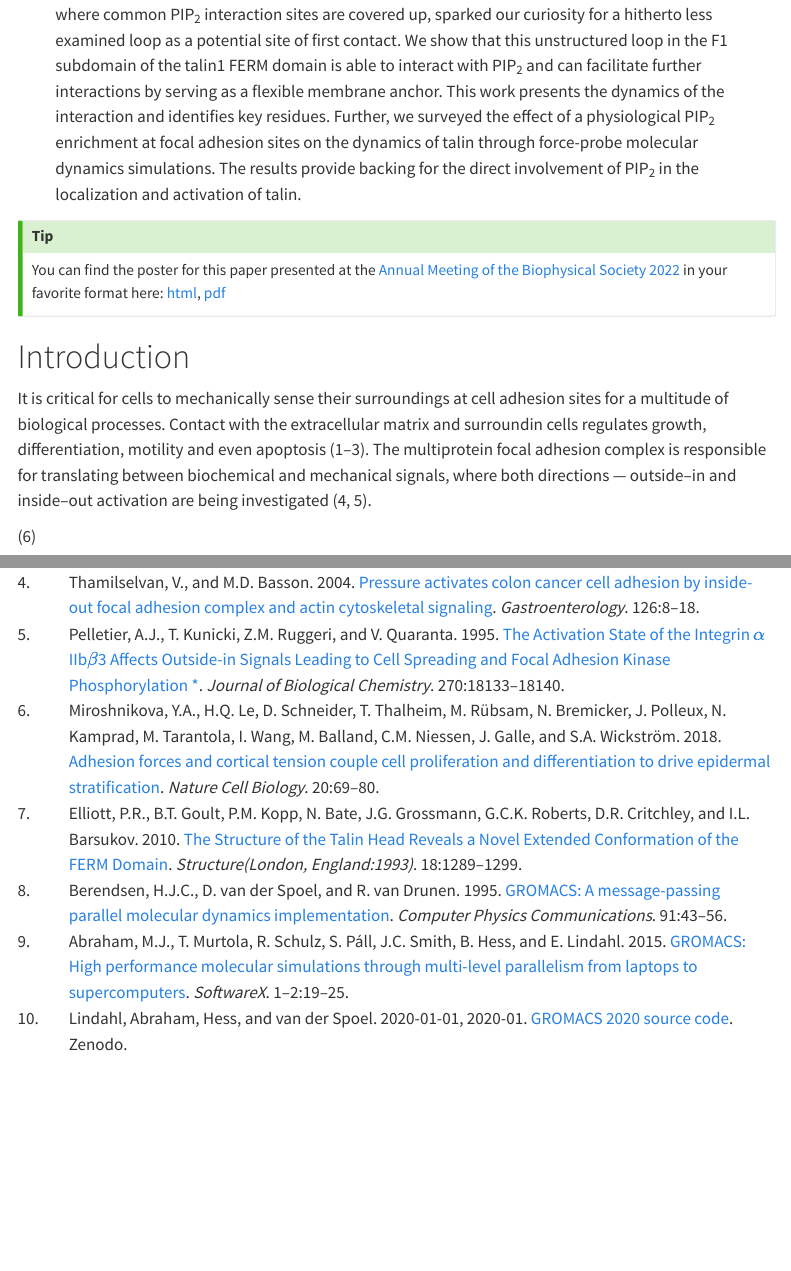
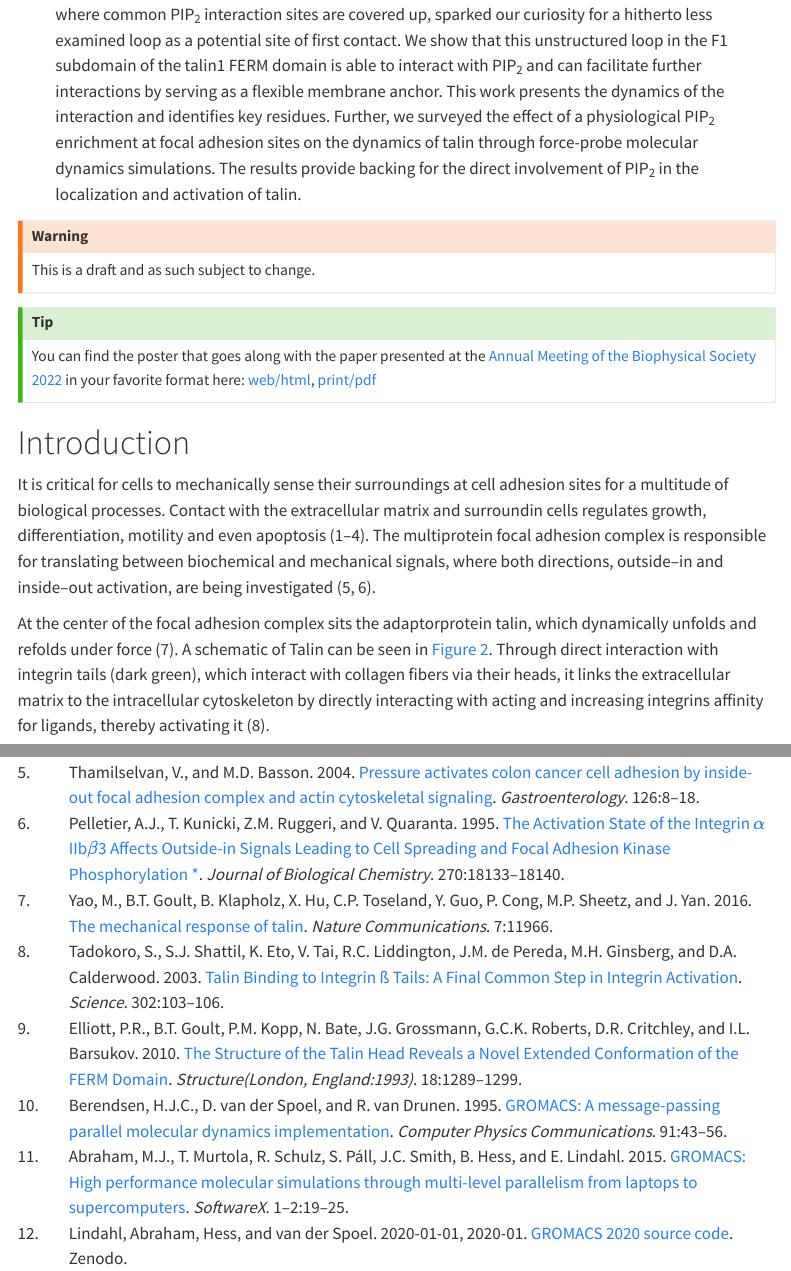
Before and after one commit to graeter-group/paper-talin-loop, a Quarto document (index.qmd): the page in a window 1100 px wide, from 440 px down, and a second part further down, joined at a grey line. Rendered offline with R 4.5, knitr and Pandoc in place of Quarto, with nearby package versions; folded parts are opened; menus at the side of the page are left out.

Commit message:
add 2 introduction paragraphs

```diff
--- a/index.qmd
+++ b/index.qmd
@@ -8,9 +8,6 @@ csl: biophysical-journal.csl
 format:
   html:
     html-math-method: katex
-    code-fold: true
-    code-tools:
-      source: https://github.com/hits-mbm-dev/paper-talin-loop
     self-contained: false
     theme:
       light:
@@ -43,9 +40,13 @@ abstract: |
 
 ---
 
+:::callout-warning
+This is a draft and as such subject to change.
+:::
+
 :::callout-tip
-You can find the poster for this paper presented at the [Annual Meeting of the Biophysical Society 2022](https://www.biophysics.org/2022meeting#)
-in your favorite format here: [html](./poster-bps-2022.html), [pdf](./poster-jannik-buhr-bps-2022.pdf)
+You can find the poster that goes along with the paper presented at the [Annual Meeting of the Biophysical Society 2022](https://www.biophysics.org/2022meeting#)
+in your favorite format here: [web/html](./poster-bps-2022.html), [print/pdf](./poster-jannik-buhr-bps-2022.pdf)
 :::
 
 # Introduction
@@ -54,12 +55,21 @@ It is critical for cells to mechanically
 sense their surroundings at cell adhesion sites for a multitude
 of biological processes.
 Contact with the extracellular matrix and surroundin cells regulates growth, differentiation,
-motility and even apoptosis [@vogelLocalForceGeometry2006; @oakesStressingLimitsFocal2014; @schillerMechanosensitivityCompositionalDynamics2013].
+motility and even apoptosis [@vogelLocalForceGeometry2006; @oakesStressingLimitsFocal2014; @schillerMechanosensitivityCompositionalDynamics2013; @miroshnikovaAdhesionForcesCortical2018].
 The multiprotein focal adhesion complex is responsible for translating
-between biochemical and mechanical signals, where both directions
---- outside--in and inside--out activation are being investigated [@thamilselvanPressureActivatesColon2004; @pelletierActivationStateIntegrin1995].
+between biochemical and mechanical signals, where both directions,
+outside--in and inside--out activation, are being investigated [@thamilselvanPressureActivatesColon2004; @pelletierActivationStateIntegrin1995].
 
-[@miroshnikovaAdhesionForcesCortical2018]
+At the center of the focal adhesion complex sits the adaptorprotein talin,
+which dynamically unfolds and refolds under force [@yaoMechanicalResponseTalin2016].
+A schematic of Talin can be seen in @fig-tln-schema-long.
+Through direct interaction with integrin tails (dark green),
+which interact with collagen fibers via their heads,
+it links the extracellular matrix to the intracellular cytoskeleton
+by directly interacting with acting and increasing integrins
+affinity for ligands, thereby activating it [@tadokoroTalinBindingIntegrin2003].
+
+
 
 ::::{#fig-structure layout="[[1], [1,1], [1]]" .column-body-outset}
 
--- a/references.bib
+++ b/references.bib
@@ -576,6 +576,21 @@
   doi = {10.21105/joss.03021}
 }
 
+@article{tadokoroTalinBindingIntegrin2003,
+  title = {Talin {{Binding}} to {{Integrin}} \ss{} {{Tails}}: {{A Final Common Step}} in {{Integrin Activation}}},
+  shorttitle = {Talin {{Binding}} to {{Integrin}} \ss{} {{Tails}}},
+  author = {Tadokoro, Seiji and Shattil, Sanford J. and Eto, Koji and Tai, Vera and Liddington, Robert C. and {de Pereda}, Jos{\'e} M. and Ginsberg, Mark H. and Calderwood, David A.},
+  year = {2003},
+  month = oct,
+  journal = {Science},
+  volume = {302},
+  number = {5642},
+  pages = {103--106},
+  publisher = {{American Association for the Advancement of Science}},
+  doi = {10.1126/science.1086652},
+  file = {/home/jannik/Zotero/storage/A7GBIC5G/tadokoro2003.pdf.pdf}
+}
+
 @article{thamilselvanPressureActivatesColon2004,
   title = {Pressure Activates Colon Cancer Cell Adhesion by Inside-out Focal Adhesion Complex and Actin Cytoskeletal Signaling},
   author = {Thamilselvan, Vijayalakshmi and Basson, Marc D.},
```
Also changed, not shown: index.html, index.qmd (18 more changed lines).
